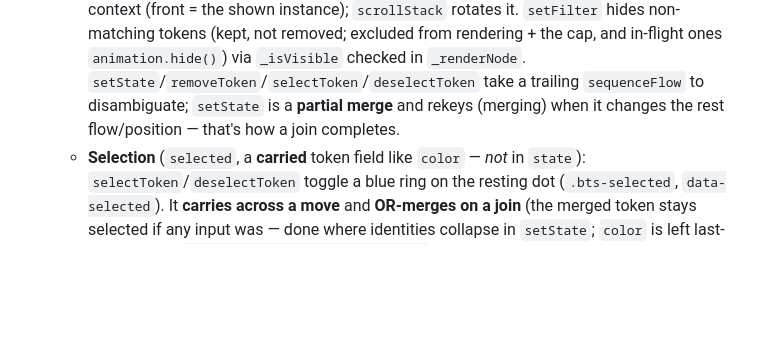
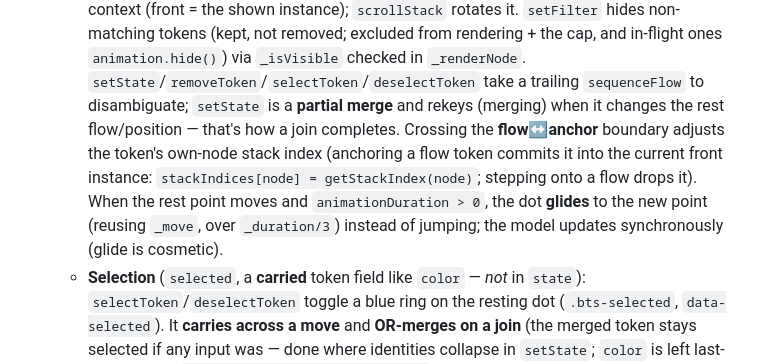
Before and after one commit to bpmn-os/bpmn-js-animation, a Markdown page: CLAUDE.md, the part around the change. Drawn GitHub-style; blank space fills up the shorter version.

Commit message:
docs: note setState flow<->anchor instance commit + glide in CLAUDE.md
Co-Authored-By: Claude Opus 4.8 (1M context) <noreply@anthropic.com>

```diff
--- a/CLAUDE.md
+++ b/CLAUDE.md
@@ -72,7 +72,12 @@ A bpmn-js `additionalModule` (didi DI — see `lib/index.js`) providing **one se
     cap, and in-flight ones `animation.hide()`) via `_isVisible` checked in `_renderNode`.
     `setState`/`removeToken`/`selectToken`/`deselectToken` take a trailing `sequenceFlow` to
     disambiguate; `setState` is a **partial merge** and rekeys (merging) when it changes the
-    rest flow/position — that's how a join completes.
+    rest flow/position — that's how a join completes. Crossing the **flow↔anchor** boundary
+    adjusts the token's own-node stack index (anchoring a flow token commits it into the
+    current front instance: `stackIndices[node] = getStackIndex(node)`; stepping onto a flow
+    drops it). When the rest point moves and `animationDuration > 0`, the dot **glides** to
+    the new point (reusing `_move`, over `_duration/3`) instead of jumping; the model updates
+    synchronously (glide is cosmetic).
   - **Selection** (`selected`, a **carried** token field like `color` — *not* in `state`):
     `selectToken`/`deselectToken` toggle a blue ring on the resting dot (`.bts-selected`,
     `data-selected`). It **carries across a move** and **OR-merges on a join** (the merged
```
